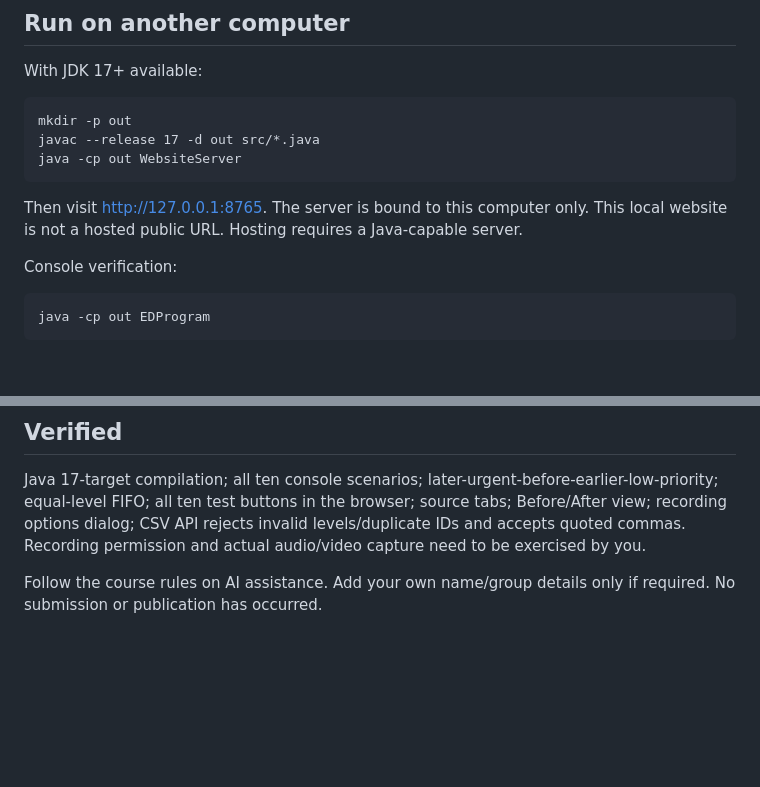
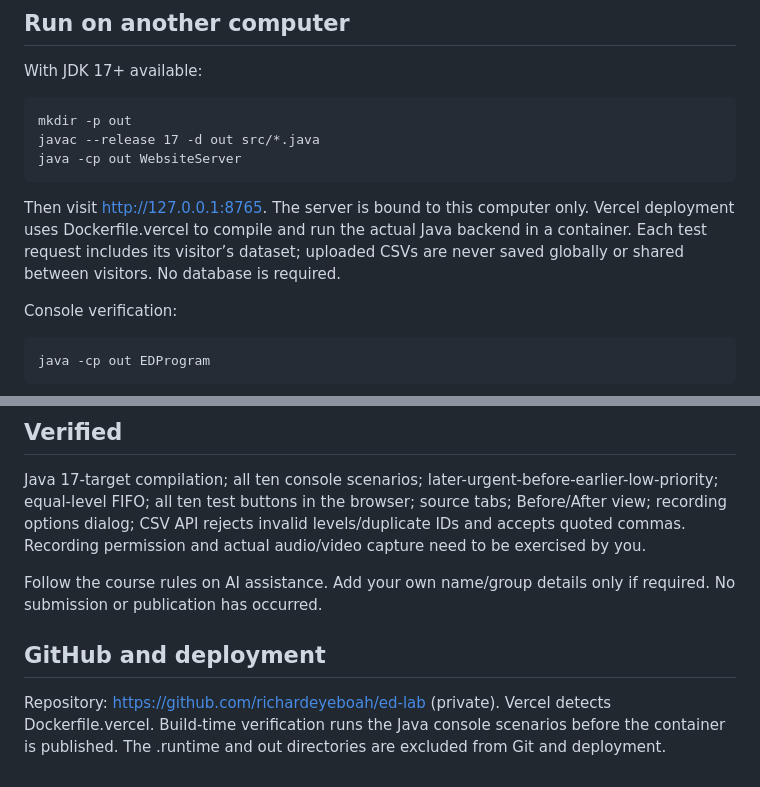
Before and after one commit to richardeyeboah/ed-lab, a Markdown page: README.md, 2 parts joined by grey strips. GitHub-like rendering; blank space fills up the shorter version.

Commit message:
Document container deployment and isolated test datasets

```diff
--- a/README.md
+++ b/README.md
@@ -29,7 +29,7 @@ With JDK 17+ available:
     javac --release 17 -d out src/*.java
     java -cp out WebsiteServer
 
-Then visit http://127.0.0.1:8765. The server is bound to this computer only. This local website is not a hosted public URL. Hosting requires a Java-capable server.
+Then visit http://127.0.0.1:8765. The server is bound to this computer only. Vercel deployment uses Dockerfile.vercel to compile and run the actual Java backend in a container. Each test request includes its visitor’s dataset; uploaded CSVs are never saved globally or shared between visitors. No database is required.
 
 Console verification:
 
@@ -42,3 +42,7 @@ Columns: id,name,complaint,level. Level must be 1–5. IDs must be unique; DIREC
 Java 17-target compilation; all ten console scenarios; later-urgent-before-earlier-low-priority; equal-level FIFO; all ten test buttons in the browser; source tabs; Before/After view; recording options dialog; CSV API rejects invalid levels/duplicate IDs and accepts quoted commas. Recording permission and actual audio/video capture need to be exercised by you.
 
 Follow the course rules on AI assistance. Add your own name/group details only if required. No submission or publication has occurred.
+
+## GitHub and deployment
+
+Repository: https://github.com/richardeyeboah/ed-lab (private). Vercel detects Dockerfile.vercel. Build-time verification runs the Java console scenarios before the container is published. The .runtime and out directories are excluded from Git and deployment.
```
